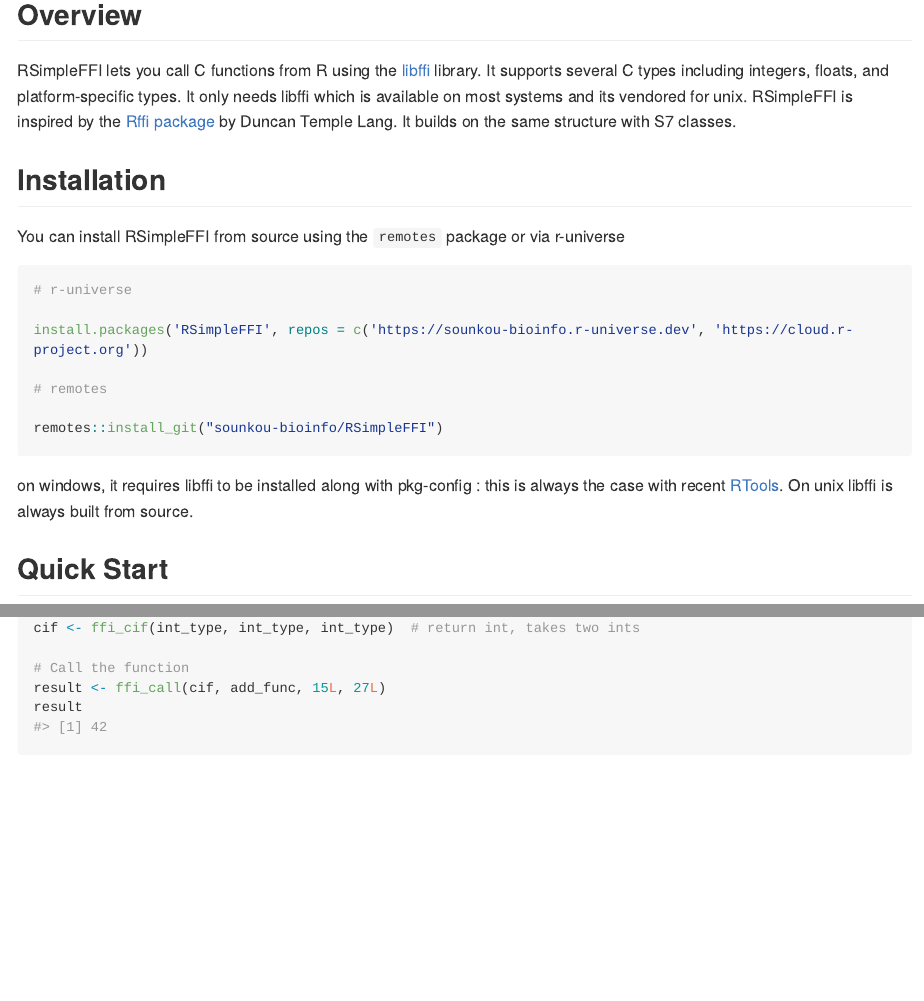
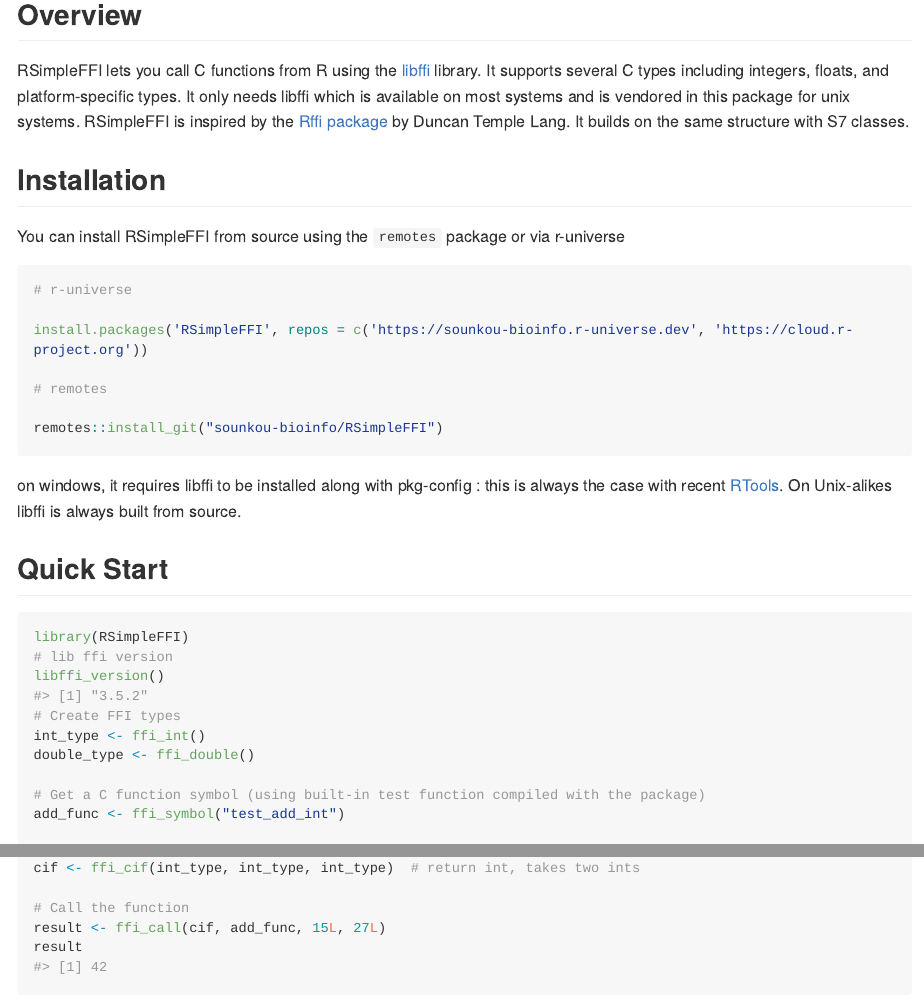
Before and after one commit to sounkou-bioinfo/RSimpleFFI, an R Markdown document (README.Rmd): the page in a window 1100 px wide, from 160 px down, and a second part further down, joined at a grey line. The pictures show the output file README.md that the author committed with the source, drawn offline in the style of GitHub; long lines of code are wrapped; badge pictures from the web are left out.

Commit message:
docs: typo

````diff
--- a/README.Rmd
+++ b/README.Rmd
@@ -21,7 +21,7 @@
 
 ## Overview
 
-RSimpleFFI lets you call C functions from R using the [libffi](https://github.com/libffi/libffi) library. It supports several C types including integers, floats, and platform-specific types. It only needs libffi which is available on most systems and its vendored for unix. RSimpleFFI is inspired by the [Rffi package](https://github.com/omegahat/Rffi/) by Duncan Temple Lang. It builds on the same structure with S7 classes.
+RSimpleFFI lets you call C functions from R using the [libffi](https://github.com/libffi/libffi) library. It supports several C types including integers, floats, and platform-specific types. It only needs libffi which is available on most systems and is vendored in this package for unix systems. RSimpleFFI is inspired by the [Rffi package](https://github.com/omegahat/Rffi/) by Duncan Temple Lang. It builds on the same structure with S7 classes.
 
 ## Installation
 
@@ -38,7 +38,7 @@
 
 ```
 
-on windows, it requires libffi to be installed  along with pkg-config : this is always the case with recent [RTools](https://cran.r-project.org/bin/windows/Rtools/rtools45/news.html). On unix libffi is always built from source.
+on windows, it requires libffi to be installed  along with pkg-config : this is always the case with recent [RTools](https://cran.r-project.org/bin/windows/Rtools/rtools45/news.html). On Unix-alikes libffi is always built from source.
 
 
 ## Quick Start
@@ -51,7 +51,7 @@
 int_type <- ffi_int()
 double_type <- ffi_double()
 
-# Get a C function symbol (using built-in test function)
+# Get a C function symbol (using built-in test function compiled with the package)
 add_func <- ffi_symbol("test_add_int")
 
 # Create call interface (CIF)
````
Also changed, not shown: README.md.
